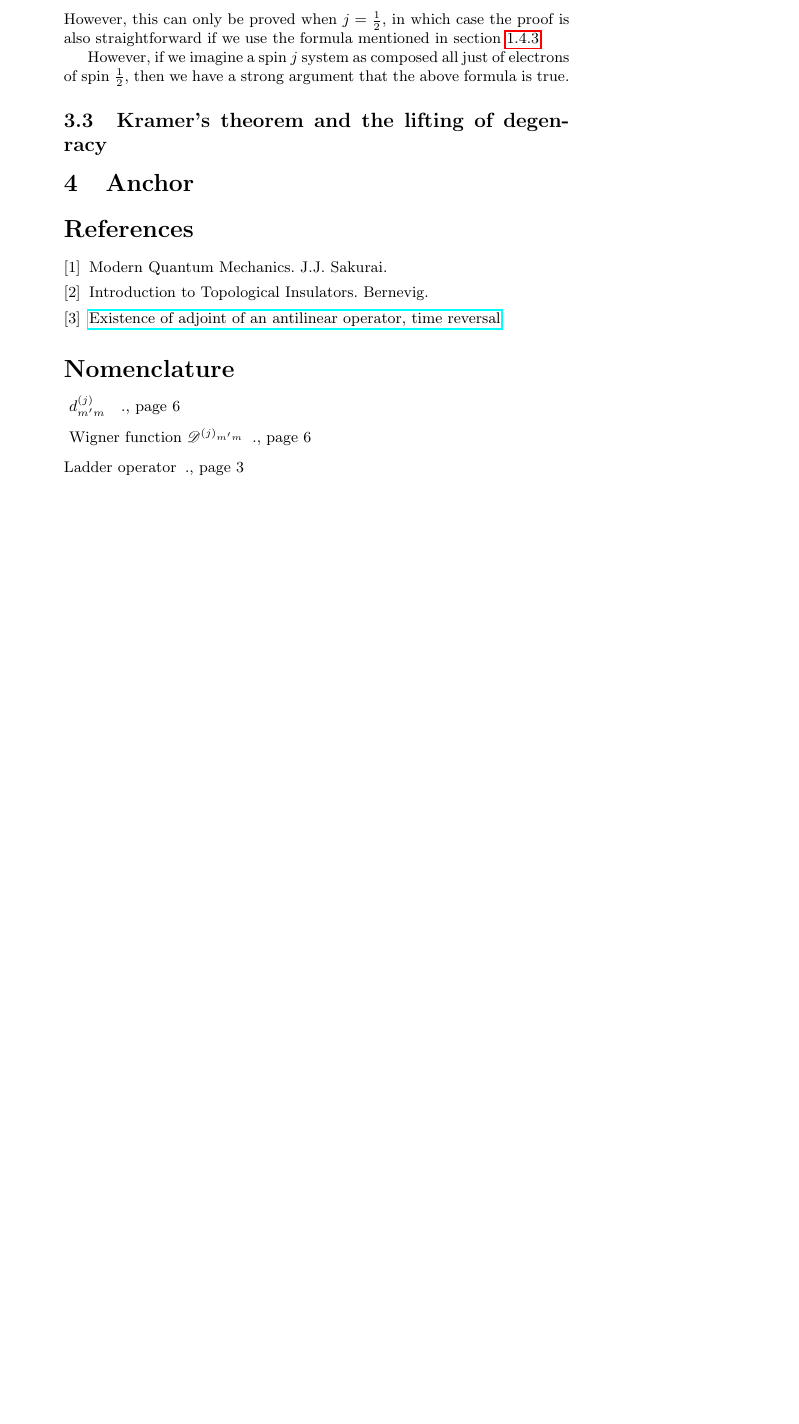
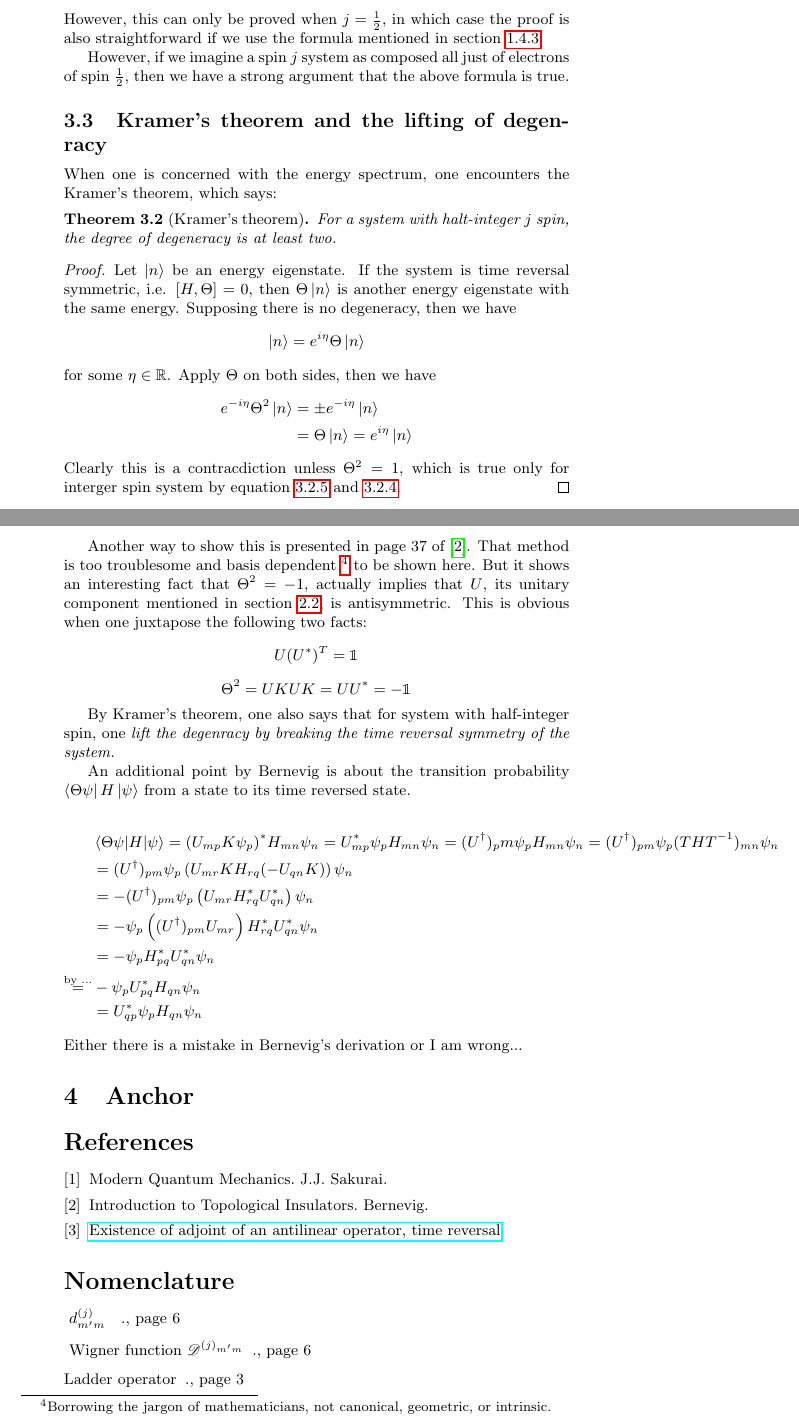
Before and after one commit to we-taper/Draft, a LaTeX document (Notes about TR symmetry/Notes about TR symmetry.tex): part of page 15 of 16 before the commit and two parts of pages 15 and 16 of 17 after it, the two joined at a grey line, cut so that both start at the same text, the shorter picture padded with empty space. Compiled offline with pdfLaTeX.

Commit message:
Daily upate: correct error in homework. New notes about TR symmetry - kramer's theorem.

```diff
--- a/Notes about TR symmetry/Notes about TR symmetry.tex
+++ b/Notes about TR symmetry/Notes about TR symmetry.tex
@@ -792,9 +794,63 @@ Outline:
     electrons of spin $\frac{1}{2}$, then we have a strong argument that
     the above formula is true.
     \subsection{Kramer's theorem and the lifting of degenracy}
+    When one is concerned with the energy spectrum, one encounters the
+    Kramer's theorem, which says:
+    \begin{thm}[Kramer's theorem]
+        For a system with halt-integer $j$ spin, the degree of degeneracy
+        is at least two.
+    \end{thm}
+    \begin{proof}
+        Let $\ket{n}$ be an energy eigenstate. If the system is time
+        reversal symmetric, i.e. $[H,\Theta]=0$, then $\Theta \ket{n}$ is
+        another energy eigenstate with the same energy. Supposing there is
+        no degeneracy, then we have
+        $$ \ket{n} = e^{i\eta}\Theta\ket{n}$$
+        for some $\eta\in \mathbb{R}$. Apply $\Theta$ on both sides, then
+        we have
+        \begin{align*}
+            e^{-i\eta} \Theta^2 \ket{n} &= \pm e^{-i\eta}\ket{n} \\
+            &= \Theta \ket{n} = e^{i\eta} \ket{n}
+        \end{align*}
+        Clearly this is a contracdiction unless $\Theta^2=1$, which is
+        true only for interger spin system by equation
+        \ref{eq:TRoper.TRoper.square_plus} and
+        \ref{eq:TRoper.TRoper.square_minus}.
+    \end{proof}
+    Another way to show this is presented in page 37 of
+    \cite{bernevig}. That method is too troublesome and basis dependent
+    \footnote{Borrowing the jargon of mathematicians, not canonical,
+        geometric, or intrinsic.}
+    to be shown here.
+    But it shows an interesting fact that $\Theta^2=-1$, actually
+    implies that $U$, its unitary component mentioned in section
+    \ref{sec:Property-of-symmetry-operator}, is antisymmetric. This is
+    obvious when one juxtapose the following two facts:
+    $$ U (U^*)^T = \mathbbm{1}$$
+    $$ \Theta^2 = UKUK = U U^* = -\mathbbm{1} $$
 
+    By Kramer's theorem, one also says that for system with half-integer
+    spin, one \textit{lift the degenracy by breaking the time reversal
+    symmetry of the system.}
 
+    An additional point by Bernevig is about the transition probability
+    $\bra{\Theta \psi}H\ket{\psi}$ from a state to its time reversed
+    state.
 
+    \begin{align*}
+        & \braket{\Theta\psi|H|\psi} = (U_{mp}K\psi_p)^*H_{mn}\psi_n
+        =U_{mp}^* \psi_p H_{mn} \psi_n = (U^\dagger)_pm\psi_p H_{mn}\psi_n
+        = (U^\dagger)_{pm}\psi_p (THT^{-1})_{mn} \psi_n
+        \\
+        &= (U^\dagger)_{pm}\psi_p \left(U_{mr}KH_{rq}(-U_{qn}K)\right)\psi_n\\
+        &= - (U^\dagger)_{pm}\psi_p \left(U_{mr}H^*_{rq}U^*_{qn}\right)\psi_n\\
+        &= - \psi_p \left((U^\dagger)_{pm}
+            U_{mr}\right)H^*_{rq}U^*_{qn}\psi_n\\
+        &= - \psi_p H^*_{pq}U^*_{qn}\psi_n\\
+            \overset{\text{by ...}}{=}& - \psi_p U^*_{pq}H_{qn}\psi_n \\
+        &= U^*_{qp}\psi_p H_{qn} \psi_n
+    \end{align*}
+    Either there is a mistake in Bernevig's derivation or I am wrong...
 \section{Anchor}
 \label{sec:Anchor}
 
```
Also changed, not shown: Notes of Advanced Quantum Mechanics/Homeworks/160929/HW1_sol.tex (+2 -1 lines), Notes about TR symmetry/Notes about TR symmetry.pdf, Notes of Advanced Quantum Mechanics/Homeworks/160929/HW1_sol.pdf, Notes about TR symmetry/Notes about TR symmetry.tex (2 more changed lines).
